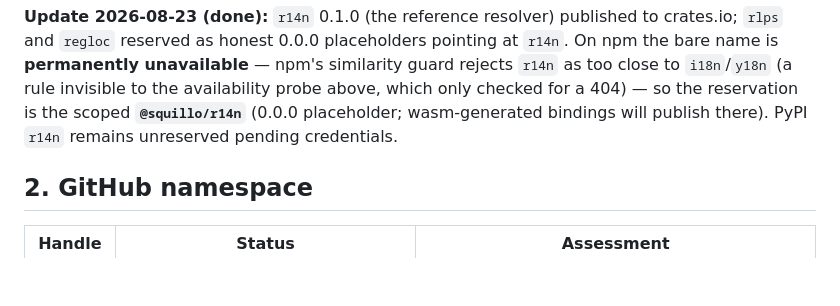
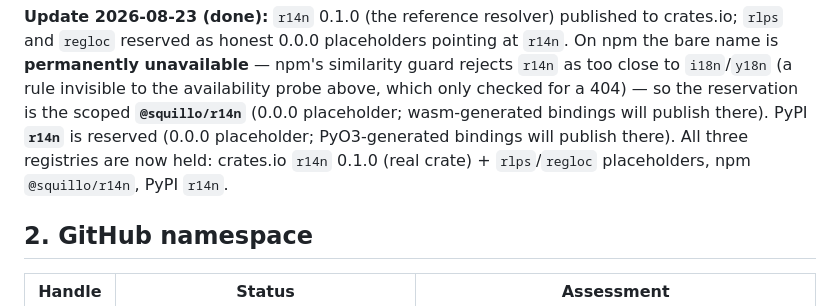
Before and after one commit to squillo/r14n, a Markdown page: docs/preflight-name-check.md, the part around the change. Drawn GitHub-style; blank space fills up the shorter version.

Commit message:
docs(preflight): PyPI r14n reserved — all three registries held
crates.io r14n 0.1.0 (real crate) + rlps/regloc placeholders, npm
@squillo/r14n 0.0.0, PyPI r14n 0.0.0 (PyO3-generated bindings will
publish there).

Signed-off-by: Scott Wyatt <legal@squillo.com>
Co-Authored-By: Squillo Code <320728527+squillo-code@users.noreply.github.com>

```diff
--- a/docs/preflight-name-check.md
+++ b/docs/preflight-name-check.md
@@ -25,7 +25,9 @@ on npm/PyPI for future bindings.
 name is **permanently unavailable** — npm's similarity guard rejects `r14n` as too close to
 `i18n`/`y18n` (a rule invisible to the availability probe above, which only checked for a 404) —
 so the reservation is the scoped **`@squillo/r14n`** (0.0.0 placeholder; wasm-generated bindings
-will publish there). PyPI `r14n` remains unreserved pending credentials.
+will publish there). PyPI **`r14n`** is reserved (0.0.0 placeholder; PyO3-generated bindings will
+publish there). All three registries are now held: crates.io `r14n` 0.1.0 (real crate) +
+`rlps`/`regloc` placeholders, npm `@squillo/r14n`, PyPI `r14n`.
 
 ## 2. GitHub namespace
 
```
